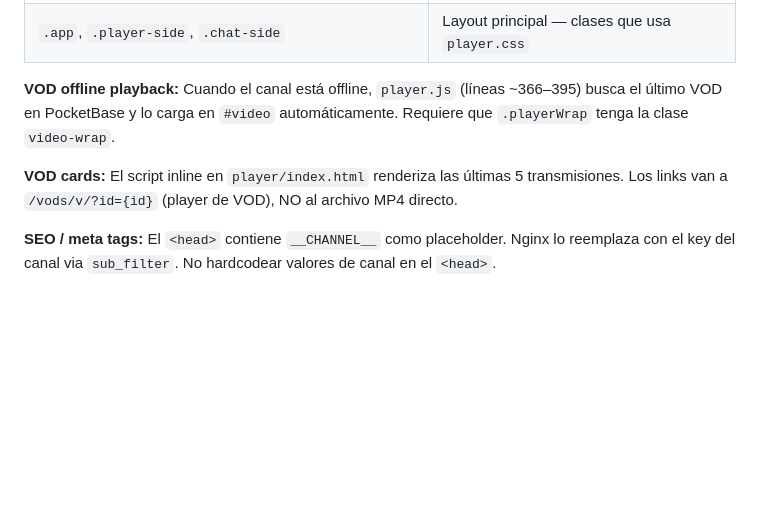
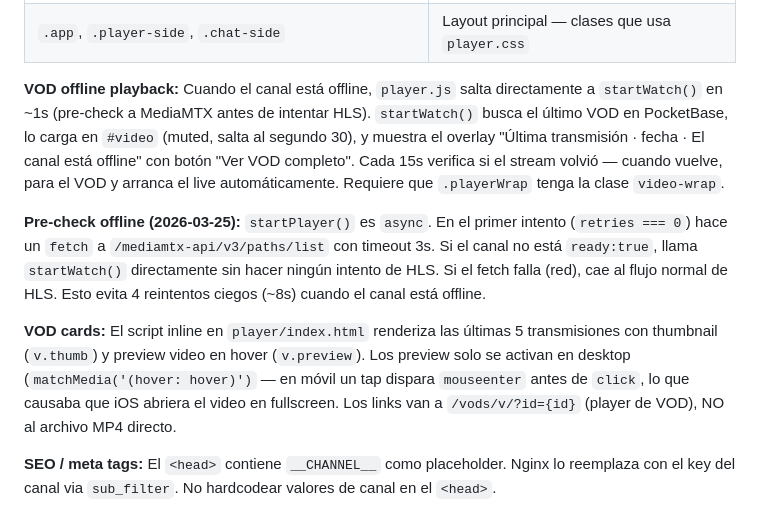
Before and after one commit to marcosstgo/corillo, a Markdown page: CLAUDE.md, the part around the change. Drawn GitHub-style; blank space fills up the shorter version.

Commit message:
docs: update CLAUDE.md — offline pre-check, VOD playback, mobile preview fix

```diff
--- a/CLAUDE.md
+++ b/CLAUDE.md
@@ -54,9 +54,11 @@ The site is served as static files. **Nginx** handles reverse proxy and SSL, pro
 | `.playerWrap.video-wrap` | Wrapper del video — `player.js` inserta aquí la `offline-thumb` |
 | `.app`, `.player-side`, `.chat-side` | Layout principal — clases que usa `player.css` |
 
-**VOD offline playback:** Cuando el canal está offline, `player.js` (líneas ~366–395) busca el último VOD en PocketBase y lo carga en `#video` automáticamente. Requiere que `.playerWrap` tenga la clase `video-wrap`.
+**VOD offline playback:** Cuando el canal está offline, `player.js` salta directamente a `startWatch()` en ~1s (pre-check a MediaMTX antes de intentar HLS). `startWatch()` busca el último VOD en PocketBase, lo carga en `#video` (muted, salta al segundo 30), y muestra el overlay "Última transmisión · fecha · El canal está offline" con botón "Ver VOD completo". Cada 15s verifica si el stream volvió — cuando vuelve, para el VOD y arranca el live automáticamente. Requiere que `.playerWrap` tenga la clase `video-wrap`.
 
-**VOD cards:** El script inline en `player/index.html` renderiza las últimas 5 transmisiones. Los links van a `/vods/v/?id={id}` (player de VOD), NO al archivo MP4 directo.
+**Pre-check offline (2026-03-25):** `startPlayer()` es `async`. En el primer intento (`retries === 0`) hace un `fetch` a `/mediamtx-api/v3/paths/list` con timeout 3s. Si el canal no está `ready:true`, llama `startWatch()` directamente sin hacer ningún intento de HLS. Si el fetch falla (red), cae al flujo normal de HLS. Esto evita 4 reintentos ciegos (~8s) cuando el canal está offline.
+
+**VOD cards:** El script inline en `player/index.html` renderiza las últimas 5 transmisiones con thumbnail (`v.thumb`) y preview video en hover (`v.preview`). Los preview solo se activan en desktop (`matchMedia('(hover: hover)')`  — en móvil un tap dispara `mouseenter` antes de `click`, lo que causaba que iOS abriera el video en fullscreen. Los links van a `/vods/v/?id={id}` (player de VOD), NO al archivo MP4 directo.
 
 **SEO / meta tags:** El `<head>` contiene `__CHANNEL__` como placeholder. Nginx lo reemplaza con el key del canal via `sub_filter`. No hardcodear valores de canal en el `<head>`.
 
```
